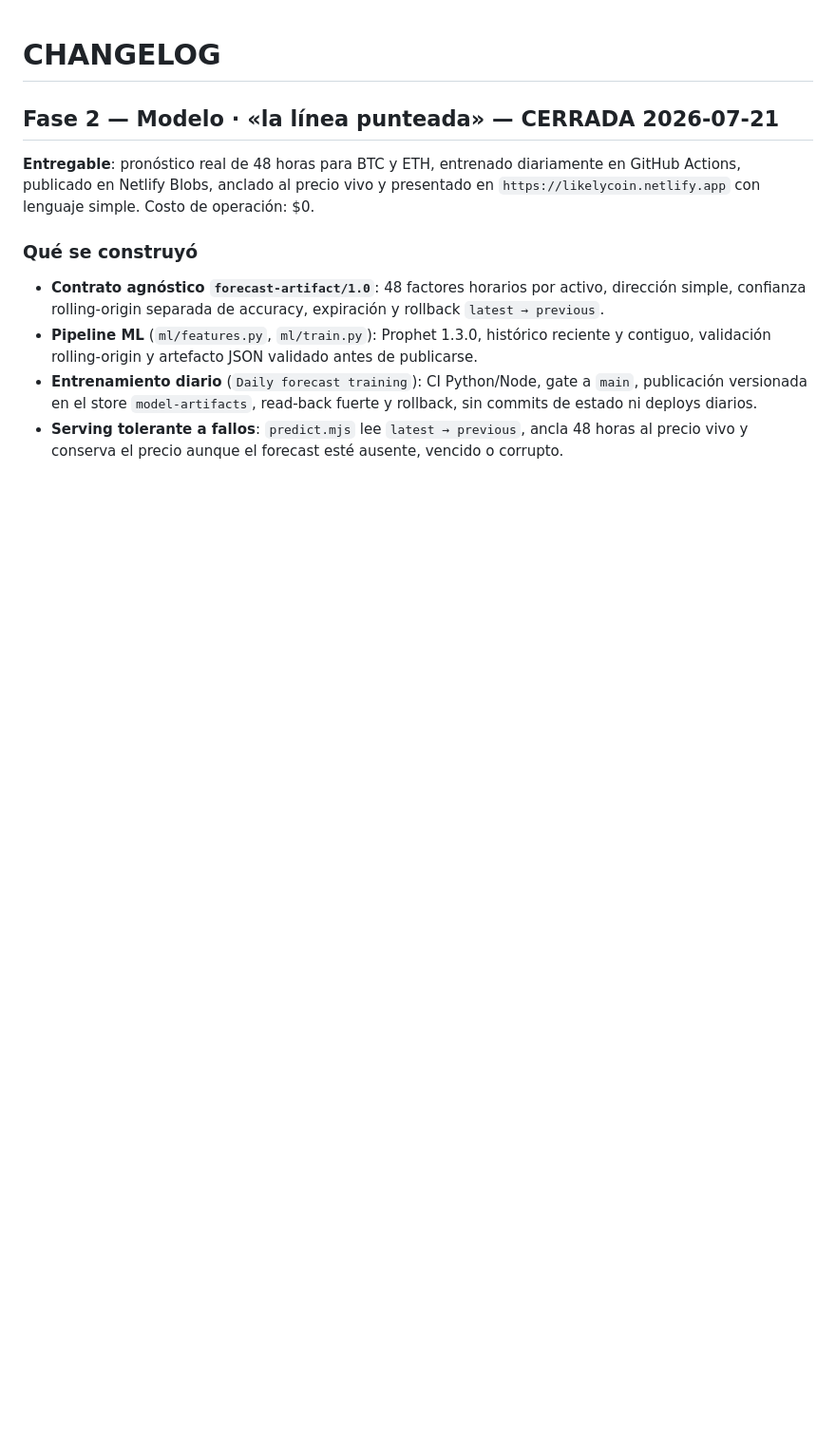
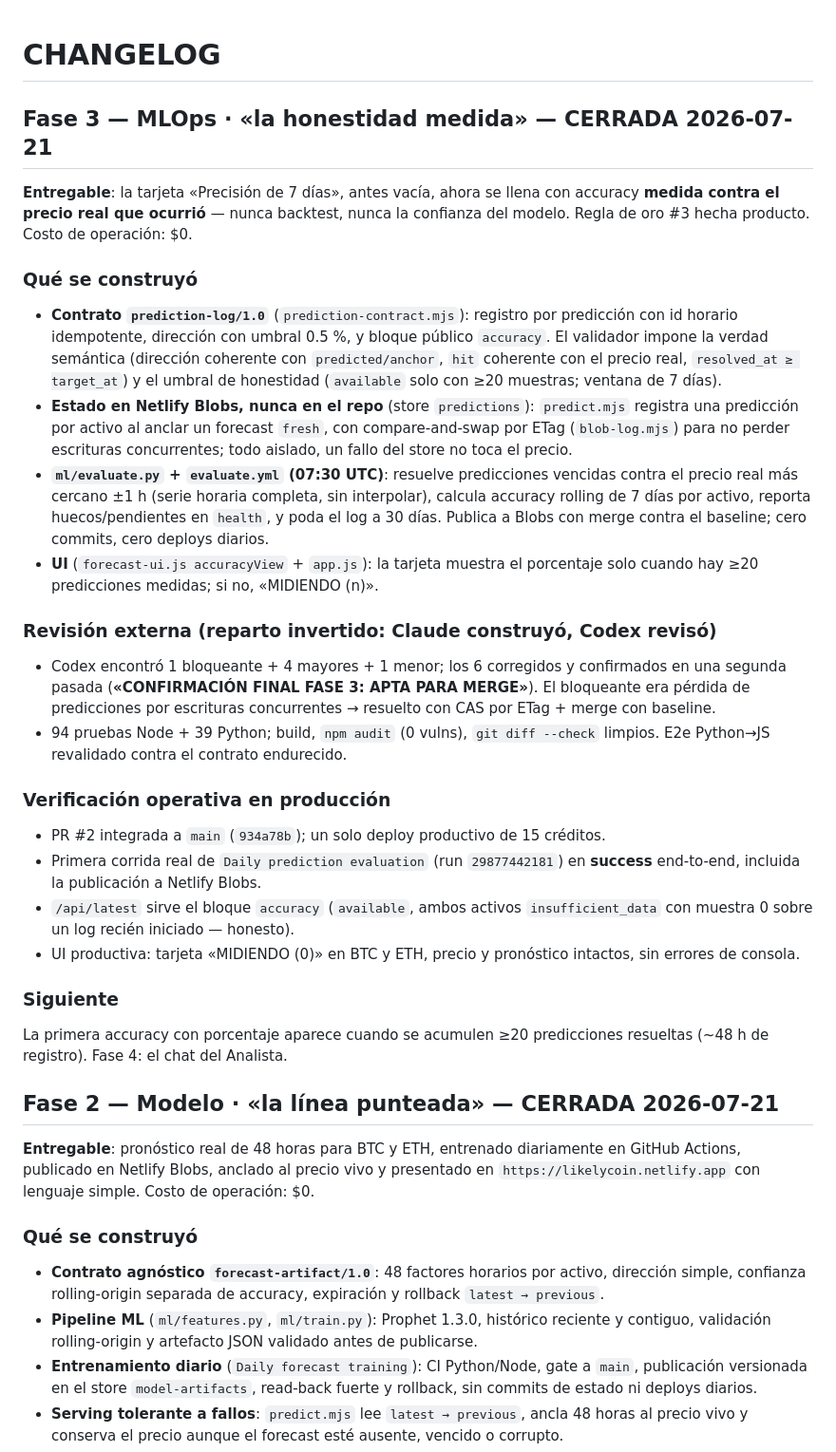
Before and after one commit to AntonioIQ/crypto-signal-vault, a Markdown page: CHANGELOG.md, the part around the change. Shown at 95% size. GitHub-like rendering; blank space fills up the shorter version.

```diff
--- a/CHANGELOG.md
+++ b/CHANGELOG.md
@@ -1,4 +1,31 @@
 # CHANGELOG
+
+## Fase 3 — MLOps · «la honestidad medida» — CERRADA 2026-07-21
+
+**Entregable**: la tarjeta «Precisión de 7 días», antes vacía, ahora se llena con accuracy **medida contra el precio real que ocurrió** — nunca backtest, nunca la confianza del modelo. Regla de oro #3 hecha producto. Costo de operación: $0.
+
+### Qué se construyó
+
+- **Contrato `prediction-log/1.0`** (`prediction-contract.mjs`): registro por predicción con id horario idempotente, dirección con umbral 0.5 %, y bloque público `accuracy`. El validador impone la verdad semántica (dirección coherente con `predicted/anchor`, `hit` coherente con el precio real, `resolved_at ≥ target_at`) y el umbral de honestidad (`available` solo con ≥20 muestras; ventana de 7 días).
+- **Estado en Netlify Blobs, nunca en el repo** (store `predictions`): `predict.mjs` registra una predicción por activo al anclar un forecast `fresh`, con compare-and-swap por ETag (`blob-log.mjs`) para no perder escrituras concurrentes; todo aislado, un fallo del store no toca el precio.
+- **`ml/evaluate.py` + `evaluate.yml` (07:30 UTC)**: resuelve predicciones vencidas contra el precio real más cercano ±1 h (serie horaria completa, sin interpolar), calcula accuracy rolling de 7 días por activo, reporta huecos/pendientes en `health`, y poda el log a 30 días. Publica a Blobs con merge contra el baseline; cero commits, cero deploys diarios.
+- **UI** (`forecast-ui.js accuracyView` + `app.js`): la tarjeta muestra el porcentaje solo cuando hay ≥20 predicciones medidas; si no, «MIDIENDO (n)».
+
+### Revisión externa (reparto invertido: Claude construyó, Codex revisó)
+
+- Codex encontró 1 bloqueante + 4 mayores + 1 menor; los 6 corregidos y confirmados en una segunda pasada (**«CONFIRMACIÓN FINAL FASE 3: APTA PARA MERGE»**). El bloqueante era pérdida de predicciones por escrituras concurrentes → resuelto con CAS por ETag + merge con baseline.
+- 94 pruebas Node + 39 Python; build, `npm audit` (0 vulns), `git diff --check` limpios. E2e Python→JS revalidado contra el contrato endurecido.
+
+### Verificación operativa en producción
+
+- PR #2 integrada a `main` (`934a78b`); un solo deploy productivo de 15 créditos.
+- Primera corrida real de `Daily prediction evaluation` (run `29877442181`) en **success** end-to-end, incluida la publicación a Netlify Blobs.
+- `/api/latest` sirve el bloque `accuracy` (`available`, ambos activos `insufficient_data` con muestra 0 sobre un log recién iniciado — honesto).
+- UI productiva: tarjeta «MIDIENDO (0)» en BTC y ETH, precio y pronóstico intactos, sin errores de consola.
+
+### Siguiente
+
+La primera accuracy con porcentaje aparece cuando se acumulen ≥20 predicciones resueltas (~48 h de registro). Fase 4: el chat del Analista.
 
 ## Fase 2 — Modelo · «la línea punteada» — CERRADA 2026-07-21
 
```
Also changed, not shown: docs/BITACORA.md (+15 -0 lines), docs/STATUS.md (+10 -11 lines).
